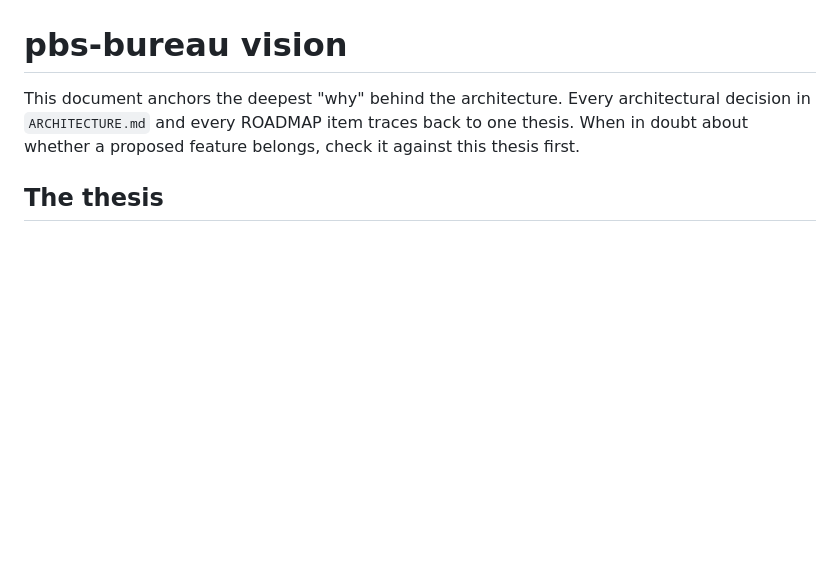
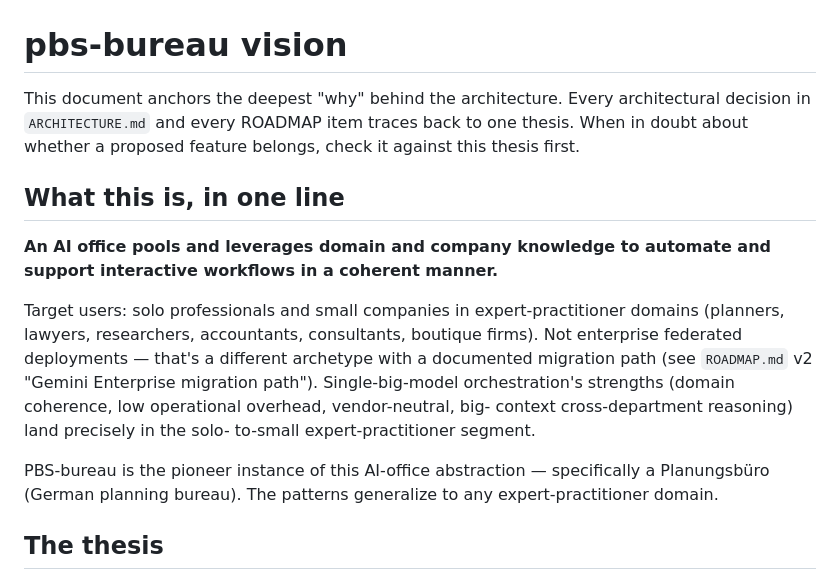
Before and after one commit to Gunther-Schulz/ai-bureau, a Markdown page: VISION.md, the part around the change. Rendered like a GitHub page; blank space fills up the shorter version.

Commit message:
VISION: add one-line elevator pitch + target user clarification
User-articulated AI-office goal (session 7):
"An AI office pools and leverages domain and company knowledge to automate and support interactive workflows in a coherent manner."

Plus target-user clarification: solo professionals and small companies in expert-practitioner domains. Not enterprise federated deployments — that's the documented Gemini Enterprise migration path. Single-big-model orchestration's strengths (domain coherence, low operational overhead, vendor-neutral, big-context cross-department reasoning) land precisely in solo-to-small expert-practitioner segment.

Placed at top of VISION.md as the opening anchor before "The thesis" section. Cleaner articulation than anything previously in the doc.

Co-Authored-By: Claude Opus 4.7 (1M context) <noreply@anthropic.com>

```diff
--- a/VISION.md
+++ b/VISION.md
@@ -5,6 +5,25 @@ Every architectural decision in `ARCHITECTURE.md` and every
 ROADMAP item traces back to one thesis. When in doubt about
 whether a proposed feature belongs, check it against this
 thesis first.
+
+## What this is, in one line
+
+**An AI office pools and leverages domain and company knowledge to
+automate and support interactive workflows in a coherent manner.**
+
+Target users: solo professionals and small companies in
+expert-practitioner domains (planners, lawyers, researchers,
+accountants, consultants, boutique firms). Not enterprise
+federated deployments — that's a different archetype with a
+documented migration path (see `ROADMAP.md` v2 "Gemini Enterprise
+migration path"). Single-big-model orchestration's strengths
+(domain coherence, low operational overhead, vendor-neutral, big-
+context cross-department reasoning) land precisely in the solo-
+to-small expert-practitioner segment.
+
+PBS-bureau is the pioneer instance of this AI-office abstraction —
+specifically a Planungsbüro (German planning bureau). The patterns
+generalize to any expert-practitioner domain.
 
 ## The thesis
 
```
